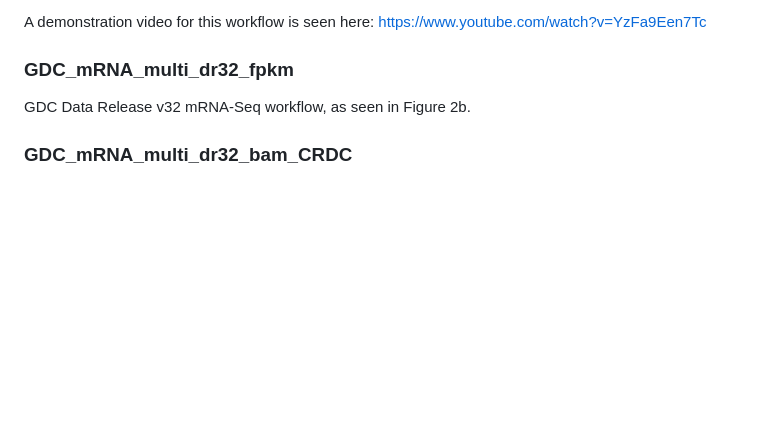
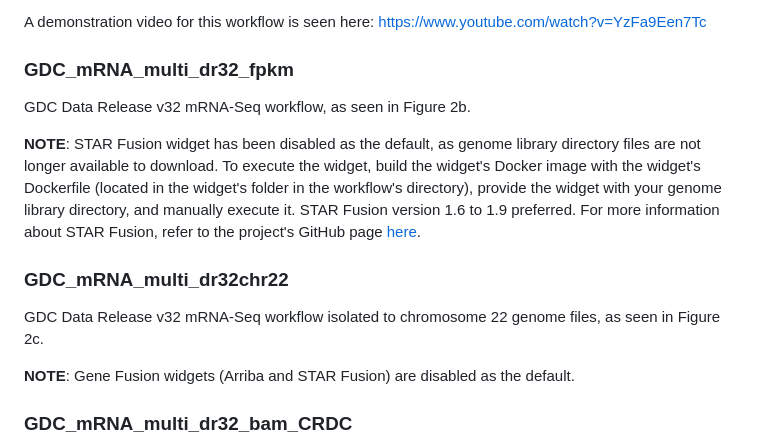
Before and after one commit to BioDepot/GDC_Genomic_Workflows, a Markdown page: README.md, the part around the change. Drawn GitHub-style; blank space fills up the shorter version.

Commit message:
Include chr22 workflow description and fusion update descriptions

```diff
--- a/README.md
+++ b/README.md
@@ -11,6 +11,13 @@ https://www.youtube.com/watch?v=YzFa9Een7Tc
 
 ### GDC_mRNA_multi_dr32_fpkm
 GDC Data Release v32 mRNA-Seq workflow, as seen in Figure 2b.
+
+**NOTE**: STAR Fusion widget has been disabled as the default, as genome library directory files are not longer available to download. To execute the widget, build the widget's Docker image with the widget's Dockerfile (located in the widget's folder in the workflow's directory), provide the widget with your genome library directory, and manually execute it. STAR Fusion version 1.6 to 1.9 preferred. For more information about STAR Fusion, refer to the project's GitHub page [here](https://github.com/STAR-Fusion/STAR-Fusion).
+
+### GDC_mRNA_multi_dr32chr22
+GDC Data Release v32 mRNA-Seq workflow isolated to chromosome 22 genome files, as seen in Figure 2c.
+
+**NOTE**: Gene Fusion widgets (Arriba and STAR Fusion) are disabled as the default.
 
 ### GDC_mRNA_multi_dr32_bam_CRDC
 mRNA-Seq analysis workflow with Jupyter notebook analysis at the end, as seen in Figure 3. Notebook in this workflow is the [GDC vs GTEx compare](###GDC-vs-GTEx-compare) notebook.
```
